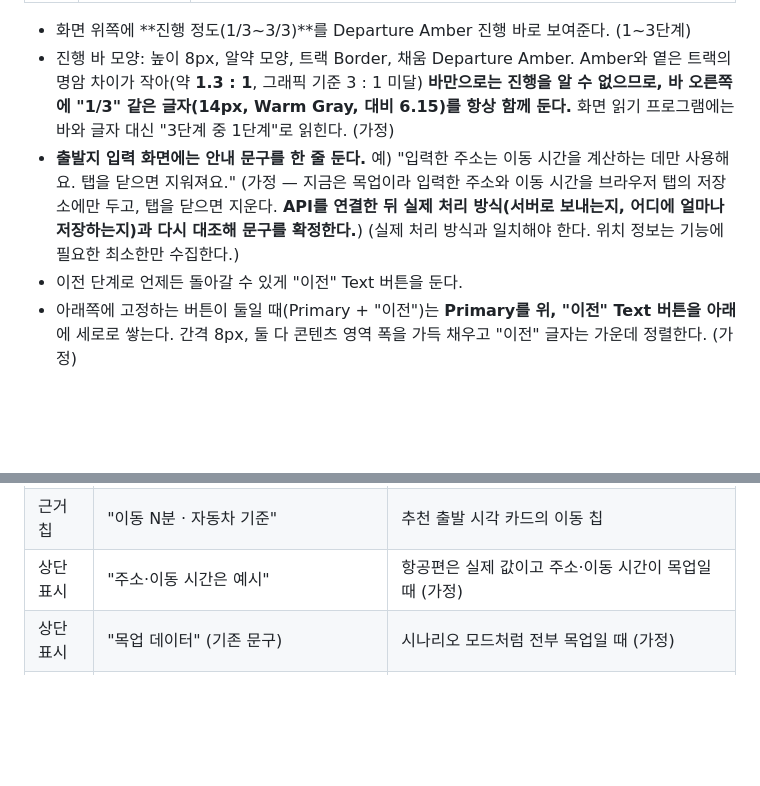
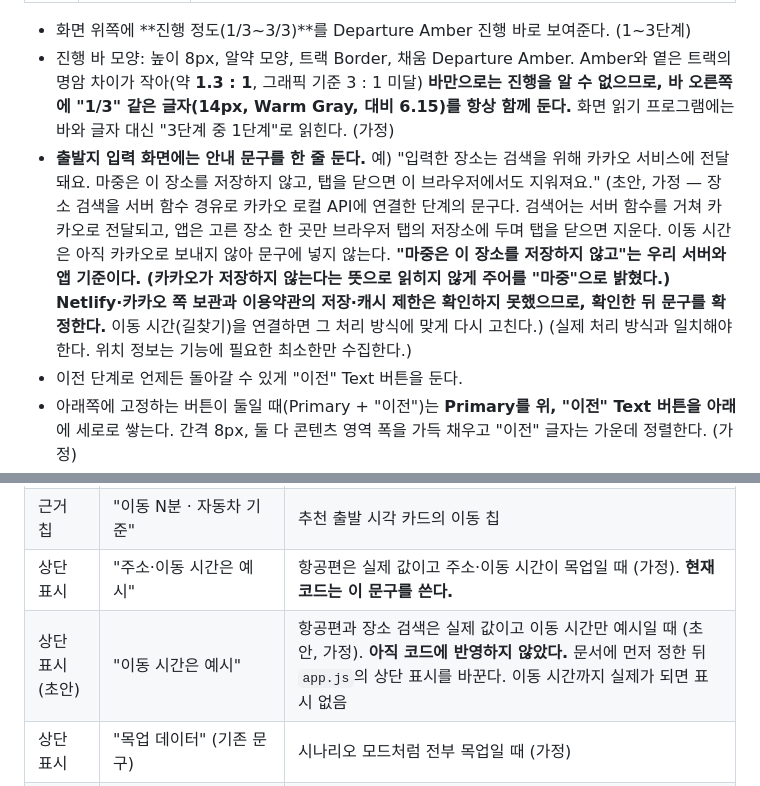
Before and after one commit to kebin-523/majung-project, a Markdown page: DesignGuide.md, 2 parts joined by grey strips. Drawn GitHub-style; blank space fills up the shorter version.

```diff
--- a/DesignGuide.md
+++ b/DesignGuide.md
@@ -389,7 +389,7 @@
 
 - 화면 위쪽에 **진행 정도(1/3~3/3)**를 Departure Amber 진행 바로 보여준다. (1~3단계)
 - 진행 바 모양: 높이 8px, 알약 모양, 트랙 Border, 채움 Departure Amber. Amber와 옅은 트랙의 명암 차이가 작아(약 **1.3 : 1**, 그래픽 기준 3 : 1 미달) **바만으로는 진행을 알 수 없으므로, 바 오른쪽에 "1/3" 같은 글자(14px, Warm Gray, 대비 6.15)를 항상 함께 둔다.** 화면 읽기 프로그램에는 바와 글자 대신 "3단계 중 1단계"로 읽힌다. (가정)
-- **출발지 입력 화면에는 안내 문구를 한 줄 둔다.** 예) "입력한 주소는 이동 시간을 계산하는 데만 사용해요. 탭을 닫으면 지워져요." (가정 — 지금은 목업이라 입력한 주소와 이동 시간을 브라우저 탭의 저장소에만 두고, 탭을 닫으면 지운다. **API를 연결한 뒤 실제 처리 방식(서버로 보내는지, 어디에 얼마나 저장하는지)과 다시 대조해 문구를 확정한다.**) (실제 처리 방식과 일치해야 한다. 위치 정보는 기능에 필요한 최소한만 수집한다.)
+- **출발지 입력 화면에는 안내 문구를 한 줄 둔다.** 예) "입력한 장소는 검색을 위해 카카오 서비스에 전달돼요. 마중은 이 장소를 저장하지 않고, 탭을 닫으면 이 브라우저에서도 지워져요." (초안, 가정 — 장소 검색을 서버 함수 경유로 카카오 로컬 API에 연결한 단계의 문구다. 검색어는 서버 함수를 거쳐 카카오로 전달되고, 앱은 고른 장소 한 곳만 브라우저 탭의 저장소에 두며 탭을 닫으면 지운다. 이동 시간은 아직 카카오로 보내지 않아 문구에 넣지 않는다. **"마중은 이 장소를 저장하지 않고"는 우리 서버와 앱 기준이다. (카카오가 저장하지 않는다는 뜻으로 읽히지 않게 주어를 "마중"으로 밝혔다.) Netlify·카카오 쪽 보관과 이용약관의 저장·캐시 제한은 확인하지 못했으므로, 확인한 뒤 문구를 확정한다.** 이동 시간(길찾기)을 연결하면 그 처리 방식에 맞게 다시 고친다.) (실제 처리 방식과 일치해야 한다. 위치 정보는 기능에 필요한 최소한만 수집한다.)
 - 이전 단계로 언제든 돌아갈 수 있게 "이전" Text 버튼을 둔다.
 - 아래쪽에 고정하는 버튼이 둘일 때(Primary + "이전")는 **Primary를 위, "이전" Text 버튼을 아래**에 세로로 쌓는다. 간격 8px, 둘 다 콘텐츠 영역 폭을 가득 채우고 "이전" 글자는 가운데 정렬한다. (가정)
 
@@ -489,7 +489,8 @@
 | 카드 | "원래 도착 예정" | 변경된 도착 예정이 있는 항공편 카드에서 "변경된 도착 예정"과 함께 |
 | 카드 | "이 항공편은 이미 도착했어요." | 도착한 항공편의 확인 카드 안 한 줄 (가정) |
 | 근거 칩 | "이동 N분 · 자동차 기준" | 추천 출발 시각 카드의 이동 칩 |
-| 상단 표시 | "주소·이동 시간은 예시" | 항공편은 실제 값이고 주소·이동 시간이 목업일 때 (가정) |
+| 상단 표시 | "주소·이동 시간은 예시" | 항공편은 실제 값이고 주소·이동 시간이 목업일 때 (가정). **현재 코드는 이 문구를 쓴다.** |
+| 상단 표시 (초안) | "이동 시간은 예시" | 항공편과 장소 검색은 실제 값이고 이동 시간만 예시일 때 (초안, 가정). **아직 코드에 반영하지 않았다.** 문서에 먼저 정한 뒤 `app.js`의 상단 표시를 바꾼다. 이동 시간까지 실제가 되면 표시 없음 |
 | 상단 표시 | "목업 데이터" (기존 문구) | 시나리오 모드처럼 전부 목업일 때 (가정) |
 | 상단 표시 | (표시 없음) | 항공편·주소·이동 시간이 모두 실제 값일 때 (가정) |
 
```
Also changed, not shown: README.md (+15 -7 lines).
